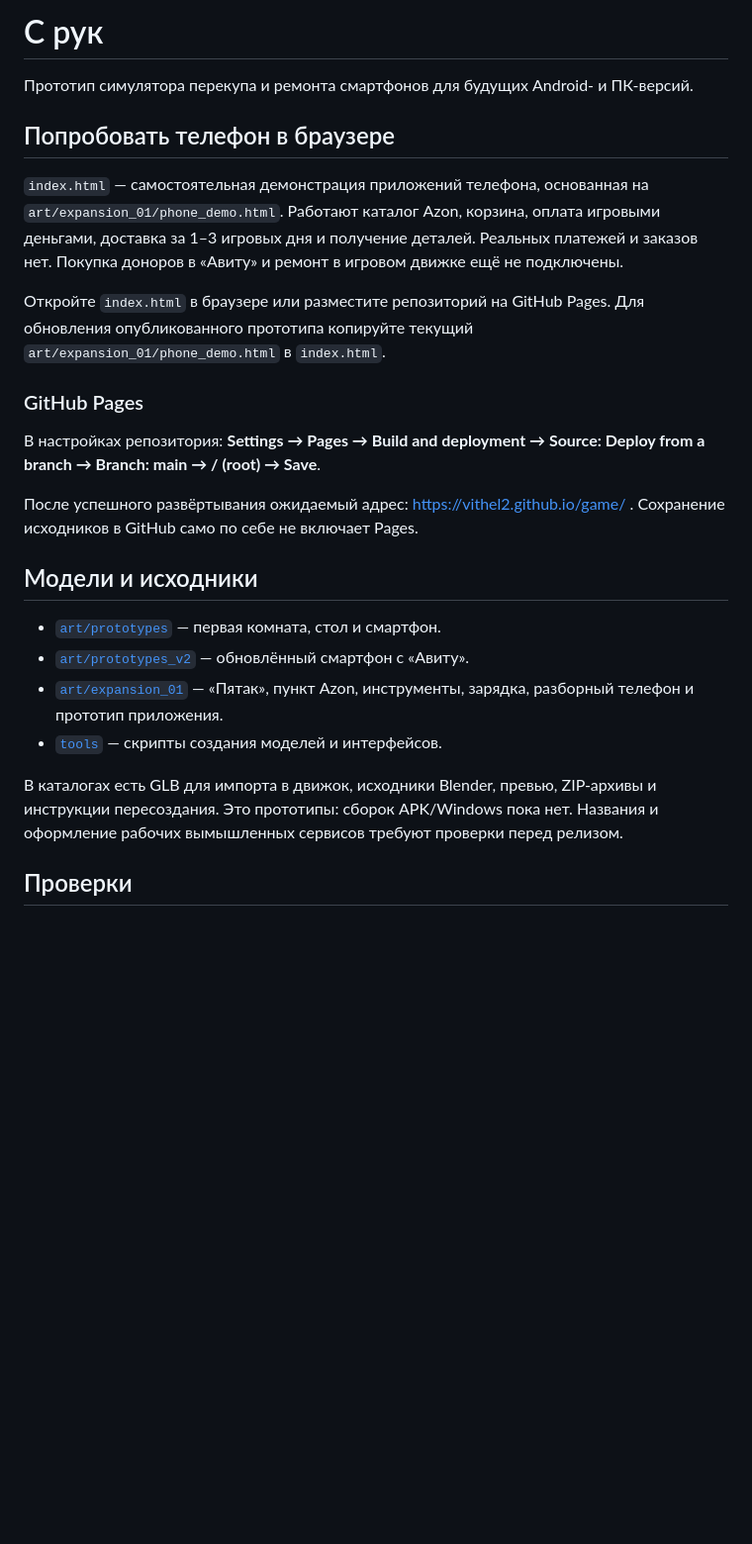
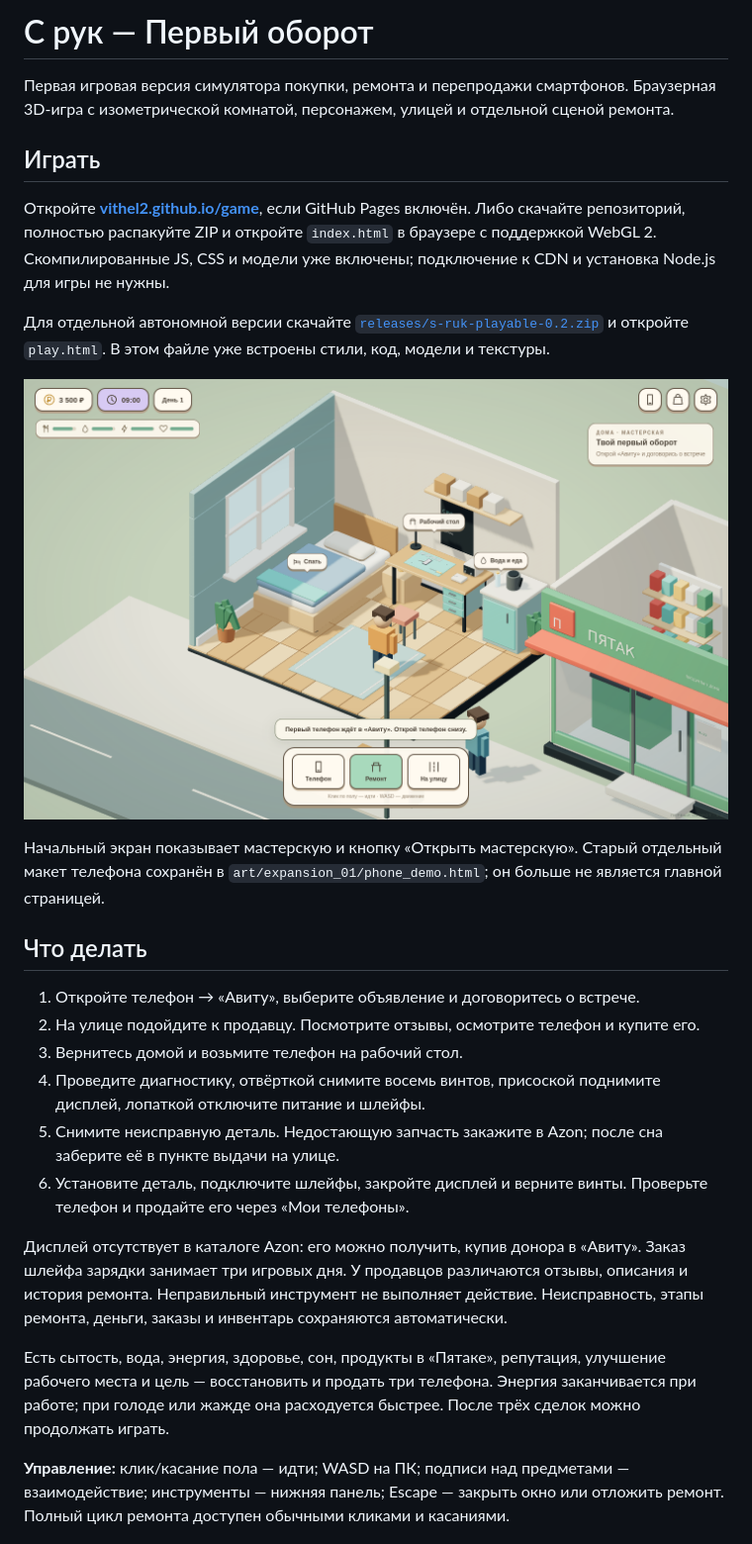
Before and after one commit to Vithel2/game, a Markdown page: README.md, the part around the change printed below. Shown: that part at 99% size. Rendered like a GitHub page; pictures changed too: docs/screenshots/room.png (added); blank space fills up the shorter version.

Commit message:
Build playable 3D repair and resale game with offline release

```diff
--- a/README.md
+++ b/README.md
@@ -1,27 +1,29 @@
-# С рук
+# С рук — Первый оборот
 
-Прототип симулятора перекупа и ремонта смартфонов для будущих Android- и ПК-версий.
+Первая игровая версия симулятора покупки, ремонта и перепродажи смартфонов. Браузерная 3D-игра с изометрической комнатой, персонажем, улицей и отдельной сценой ремонта.
 
-## Попробовать телефон в браузере
+## Играть
 
-`index.html` — самостоятельная демонстрация приложений телефона, основанная на `art/expansion_01/phone_demo.html`. Работают каталог Azon, корзина, оплата игровыми деньгами, доставка за 1–3 игровых дня и получение деталей. Реальных платежей и заказов нет. Покупка доноров в «Авиту» и ремонт в игровом движке ещё не подключены.
+Откройте **[vithel2.github.io/game](https://vithel2.github.io/game/)**, если GitHub Pages включён. Либо скачайте репозиторий, полностью распакуйте ZIP и откройте `index.html` в браузере с поддержкой WebGL 2. Скомпилированные JS, CSS и модели уже включены; подключение к CDN и установка Node.js для игры не нужны.
 
-Откройте `index.html` в браузере или разместите репозиторий на GitHub Pages. Для обновления опубликованного прототипа копируйте текущий `art/expansion_01/phone_demo.html` в `index.html`.
+Для отдельной автономной версии скачайте [`releases/s-ruk-playable-0.2.zip`](releases/s-ruk-playable-0.2.zip) и откройте `play.html`. В этом файле уже встроены стили, код, модели и текстуры.
 
-### GitHub Pages
+![Игровая мастерская](docs/screenshots/room.png)
 
-В настройках репозитория: **Settings → Pages → Build and deployment → Source: Deploy from a branch → Branch: main → / (root) → Save**.
+Начальный экран показывает мастерскую и кнопку «Открыть мастерскую». Старый отдельный макет телефона сохранён в `art/expansion_01/phone_demo.html`; он больше не является главной страницей.
 
-После успешного развёртывания ожидаемый адрес: https://vithel2.github.io/game/ . Сохранение исходников в GitHub само по себе не включает Pages.
+## Что делать
 
-## Модели и исходники
+1. Откройте телефон → «Авиту», выберите объявление и договоритесь о встрече.
+2. На улице подойдите к продавцу. Посмотрите отзывы, осмотрите телефон и купите его.
+3. Вернитесь домой и возьмите телефон на рабочий стол.
+4. Проведите диагностику, отвёрткой снимите восемь винтов, присоской поднимите дисплей, лопаткой отключите питание и шлейфы.
+5. Снимите неисправную деталь. Недостающую запчасть закажите в Azon; после сна заберите её в пункте выдачи на улице.
+6. Установите деталь, подключите шлейфы, закройте дисплей и верните винты. Проверьте телефон и продайте его через «Мои телефоны».
 
-- [`art/prototypes`](art/prototypes) — первая комната, стол и смартфон.
-- [`art/prototypes_v2`](art/prototypes_v2) — обновлённый смартфон с «Авиту».
-- [`art/expansion_01`](art/expansion_01) — «Пятак», пункт Azon, инструменты, зарядка, разборный телефон и прототип приложения.
-- [`tools`](tools) — скрипты создания моделей и интерфейсов.
+Дисплей отсутствует в каталоге Azon: его можно получить, купив донора в «Авиту». Заказ шлейфа зарядки занимает три игровых дня. У продавцов различаются отзывы, описания и история ремонта. Неправильный инструмент не выполняет действие. Неисправность, этапы ремонта, деньги, заказы и инвентарь сохраняются автоматически.
 
-В каталогах есть GLB для импорта в движок, исходники Blender, превью, ZIP-архивы и инструкции пересоздания. Это прототипы: сборок APK/Windows пока нет. Названия и оформление рабочих вымышленных сервисов требуют проверки перед релизом.
+Есть сытость, вода, энергия, здоровье, сон, продукты в «Пятаке», репутация, улучшение рабочего места и цель — восстановить и продать три телефона. Энергия заканчивается при работе; при голоде или жажде она расходуется быстрее. После трёх сделок можно продолжать играть.
 
-## Проверки
+**Управление:** клик/касание пола — идти; WASD на ПК; подписи над предметами — взаимодействие; инструменты — нижняя панель; Escape — закрыть окно или отложить ремонт. Полный цикл ремонта доступен обычными кликами и касаниями.
 
```
Also changed, not shown: other parts of README.md (+36 -1 lines), docs/screenshots/mobile-repair.png (added), docs/screenshots/repair.png (added), 16 other files.
